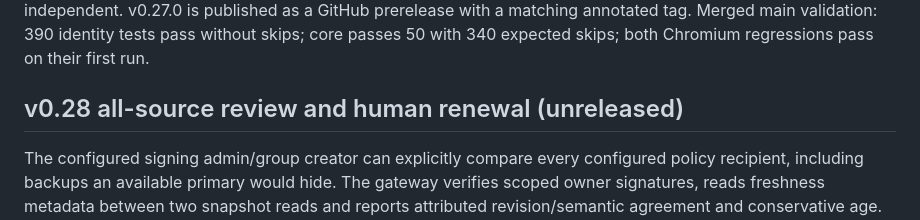
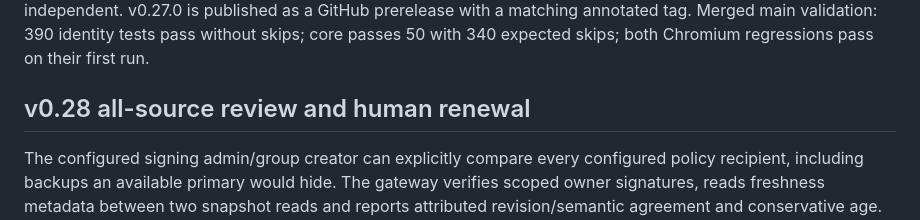
Before and after one commit to lgdu/tailnet-agents, a Markdown page: docs/status.md, the part around the change. Rendered like a GitHub page.

Commit message:
docs: mark merged v0.28 policy review as released

```diff
--- a/docs/status.md
+++ b/docs/status.md
@@ -278,7 +278,7 @@ in-memory and independent. v0.27.0 is published as a GitHub prerelease with a ma
 Merged main validation: 390 identity tests pass without skips; core passes 50
 with 340 expected skips; both Chromium regressions pass on their first run.
 
-## v0.28 all-source review and human renewal (unreleased)
+## v0.28 all-source review and human renewal
 
 The configured signing admin/group creator can explicitly compare every configured
 policy recipient, including backups an available primary would hide. The gateway
```
